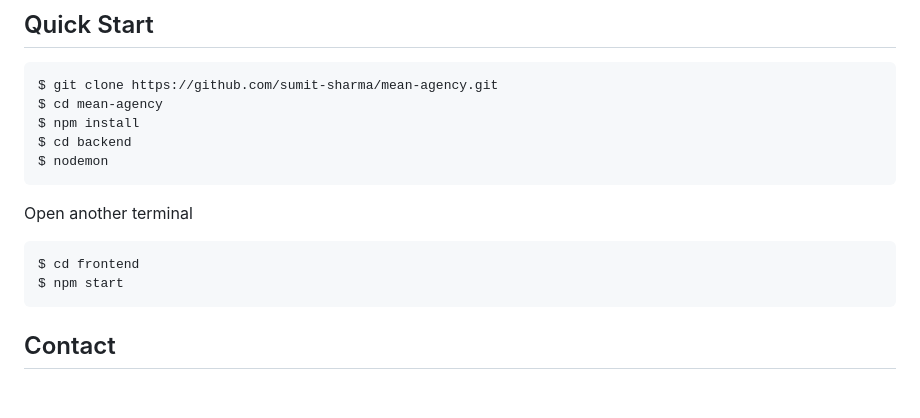
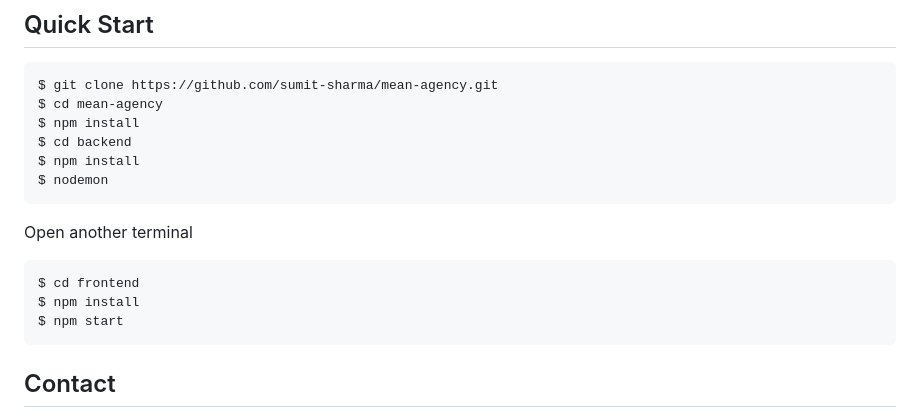
Before and after one commit to sumit-sharma-02/mean-agency, a Markdown page: README.md, the part around the change. Rendered like a GitHub page; blank space fills up the shorter version.

````diff
--- a/README.md
+++ b/README.md
@@ -64,11 +64,13 @@ $ git clone https://github.com/sumit-sharma/mean-agency.git
 $ cd mean-agency
 $ npm install
 $ cd backend
+$ npm install
 $ nodemon
 ```
 Open another terminal
 ```shell
 $ cd frontend
+$ npm install
 $ npm start
 ```
 
````
